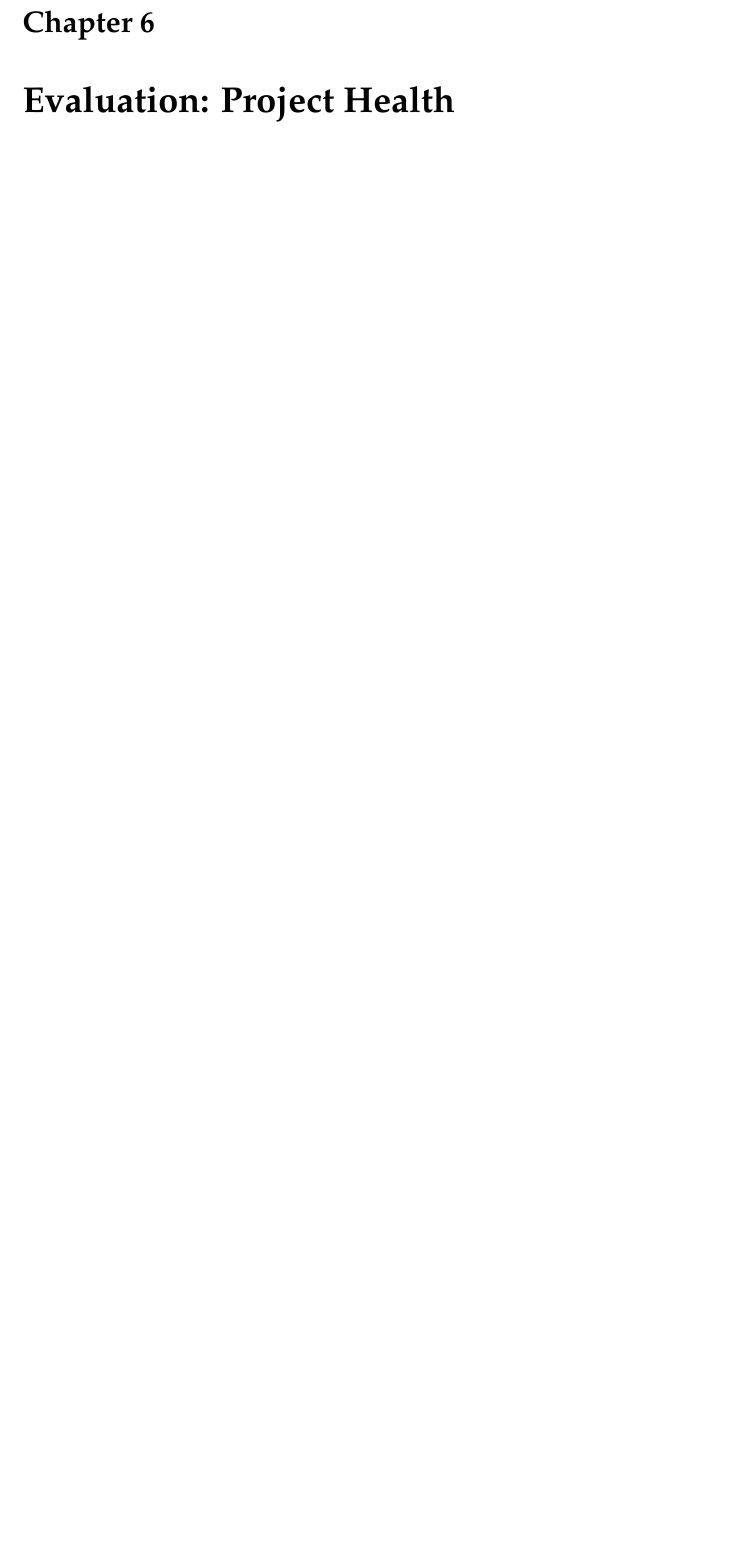
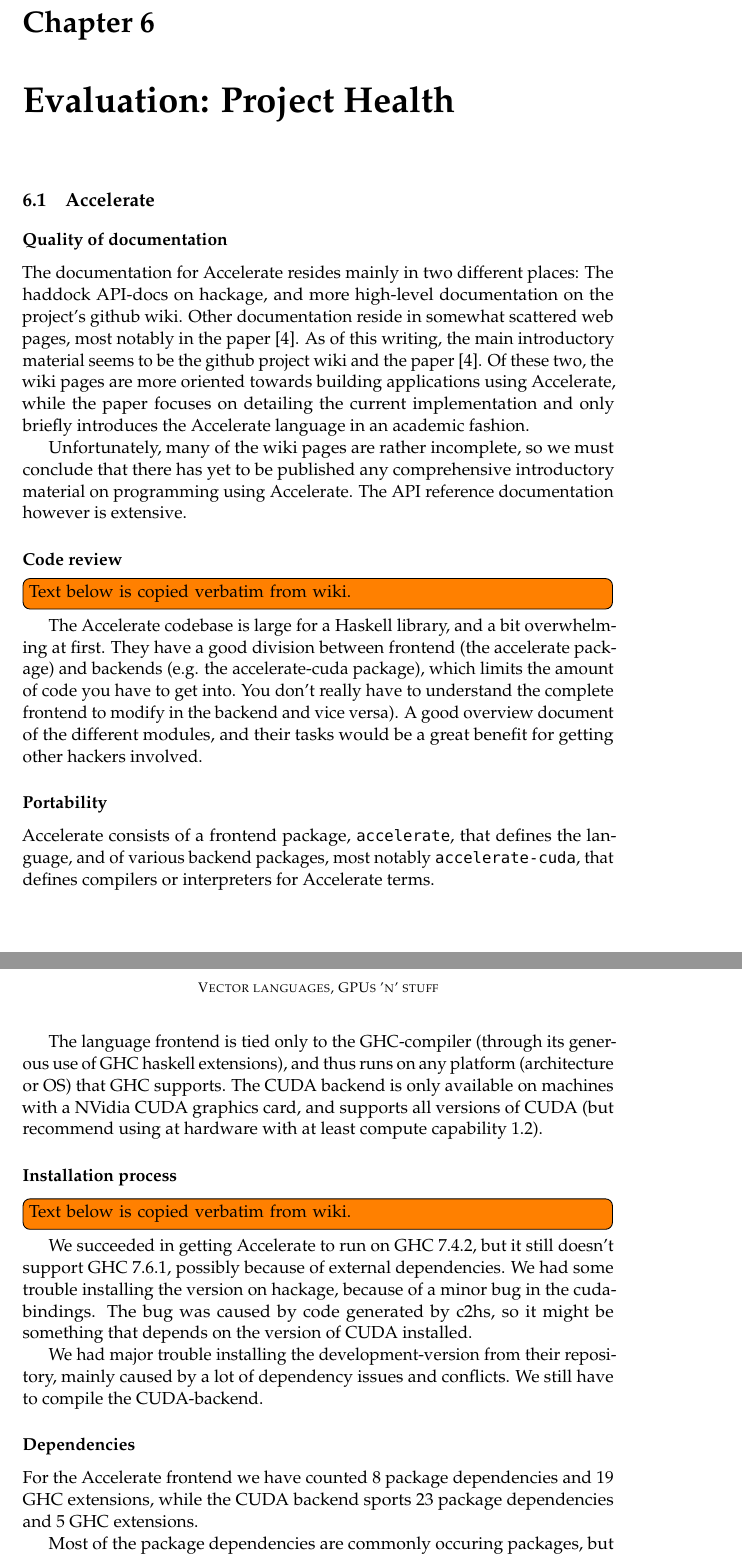
Before and after one commit to HIPERFIT/vectorprogramming, a LaTeX thesis (tex/report/master.tex, which reads tex/report/survey.tex): part of page 10 of 14 before the commit and two parts of pages 10 and 11 of 16 after it, the two joined at a grey line, cut so that both start at the same text, the shorter picture padded with empty space. Compiled offline with pdfLaTeX.

Commit message:
Added some Accelerate surveying.

```diff
--- a/tex/report/survey.tex
+++ b/tex/report/survey.tex
@@ -137,3 +137,71 @@
 \chapter{Evaluation: Project Health}
 %``How good is the documentation?'',
 
+\section{Accelerate}
+\subsection{Quality of documentation}
+
+The documentation for Accelerate resides mainly in two different places: The
+haddock API-docs on hackage, and more high-level documentation on the project's
+github wiki.
+Other documentation reside in somewhat scattered web pages, most notably in the
+paper \cite{chakravarty2011accelerating}.
+As of this writing, the main introductory material seems to be the github
+project wiki and the paper \cite{chakravarty2011accelerating}. Of these two,
+the wiki pages are more oriented towards building applications using
+Accelerate, while the paper focuses on detailing the current implementation and
+only briefly introduces the Accelerate language in an academic fashion.
+
+Unfortunately, many of the wiki pages are rather incomplete, so we must
+conclude that there has yet to be published any comprehensive introductory
+material on programming using Accelerate.
+The API reference documentation however is extensive.
+
+\subsection{Code review}
+
+\todo{Text below is copied verbatim from wiki.}
+The Accelerate codebase is large for a Haskell library, and a bit
+overwhelming at first. They have a good division between frontend
+(the accelerate package) and backends (e.g. the accelerate-cuda
+package), which limits the amount of code you have to get into. You
+don't really have to understand the complete frontend to modify in
+the backend and vice versa). A good overview document of the
+different modules, and their tasks would be a great benefit for
+getting other hackers involved.
+
+\subsection{Portability}
+
+Accelerate consists of a frontend package, \texttt{accelerate}, that defines
+the language, and of various backend packages, most notably
+\texttt{accelerate-cuda}, that defines compilers or interpreters for Accelerate
+terms.
+
+The language frontend is tied only to the GHC-compiler (through its generous
+use of GHC haskell extensions), and thus runs on any platform (architecture or
+OS) that GHC supports.
+The CUDA backend is only available on machines with a NVidia CUDA graphics
+card, and supports all versions of CUDA (but recommend using at hardware with
+at least compute capability 1.2).
+
+\subsection{Installation process}
+
+\todo{Text below is copied verbatim from wiki.}
+We succeeded in getting Accelerate to run on GHC 7.4.2, but it still doesn't
+support GHC 7.6.1, possibly because of external dependencies.
+We had some trouble installing the version on hackage, because of a
+minor bug in the cuda-bindings. The bug was caused by code generated
+by c2hs, so it might be something that depends on the version of CUDA
+installed.
+
+We had major trouble installing the development-version from their
+repository, mainly caused by a lot of dependency issues and
+conflicts. We still have to compile the CUDA-backend.
+
+\subsection{Dependencies}
+
+For the Accelerate frontend we have counted 8 package dependencies and 19 GHC
+extensions, while the CUDA backend sports 23 package dependencies and 5 GHC
+extensions.
+
+Most of the package dependencies are commonly occuring packages, but some are
+less so.
+\todo{The last paragraph sounds unsubstantiated}
```
Also changed, not shown: tex/report/master.tex (line endings or trailing spaces), tex/report/survey.tex (39 more changed lines), 1 other file.
